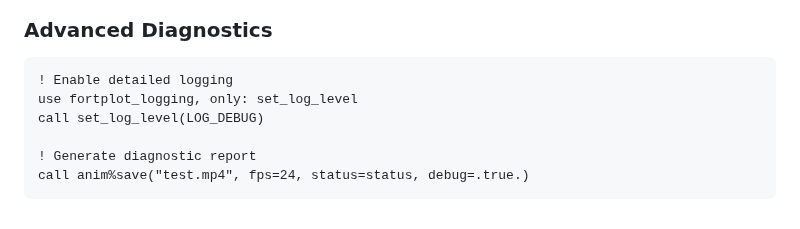
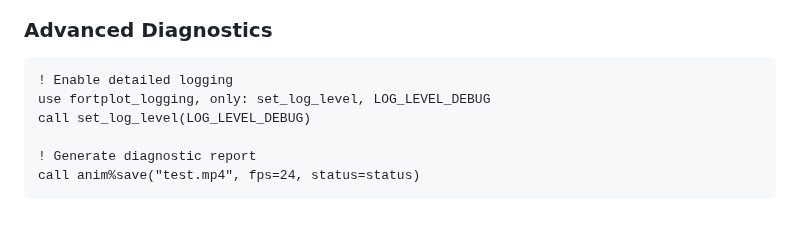
Before and after one commit to lazy-fortran/fortplot, a Markdown page: doc/example/animation.md, the part around the change. Rendered like a GitHub page.

Commit message:
fix: correct advanced diagnostics example in animation documentation
- Fix LOG_DEBUG to LOG_LEVEL_DEBUG constant reference
- Remove non-existent debug parameter from anim%save method
- Ensure documentation examples are copy-paste ready

🤖 Generated with [Claude Code](https://claude.ai/code)

Co-Authored-By: Claude <noreply@anthropic.com>

````diff
--- a/doc/example/animation.md
+++ b/doc/example/animation.md
@@ -261,9 +261,9 @@ end if
 ### Advanced Diagnostics
 ```fortran
 ! Enable detailed logging
-use fortplot_logging, only: set_log_level
-call set_log_level(LOG_DEBUG)
+use fortplot_logging, only: set_log_level, LOG_LEVEL_DEBUG
+call set_log_level(LOG_LEVEL_DEBUG)
 
 ! Generate diagnostic report
-call anim%save("test.mp4", fps=24, status=status, debug=.true.)
+call anim%save("test.mp4", fps=24, status=status)
 ```
````
